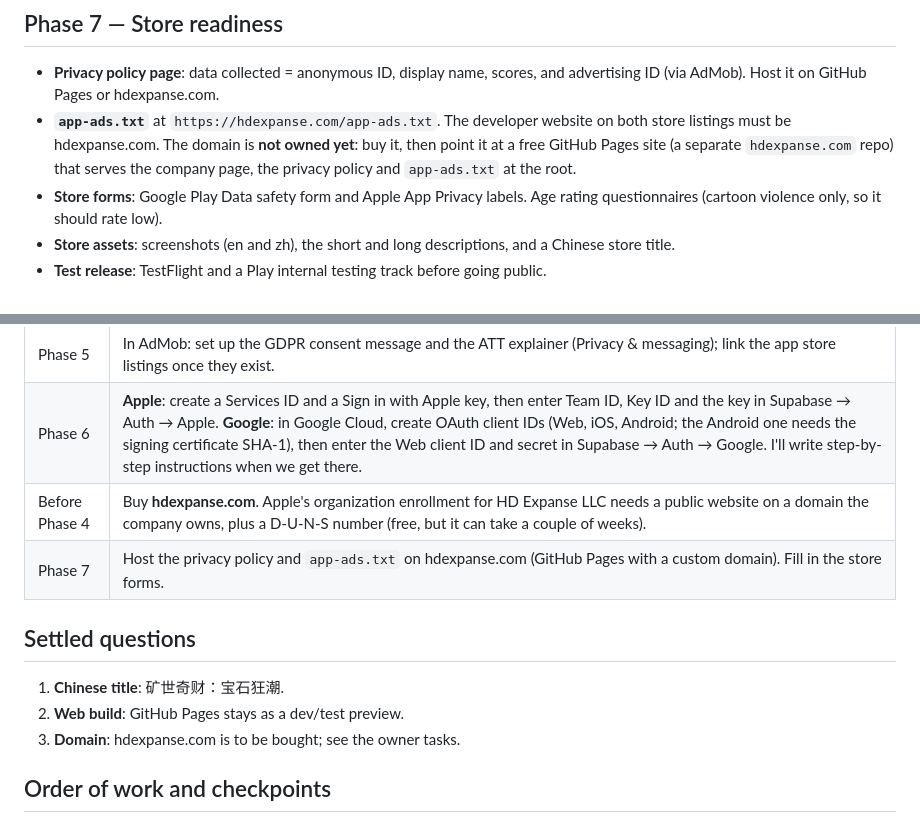
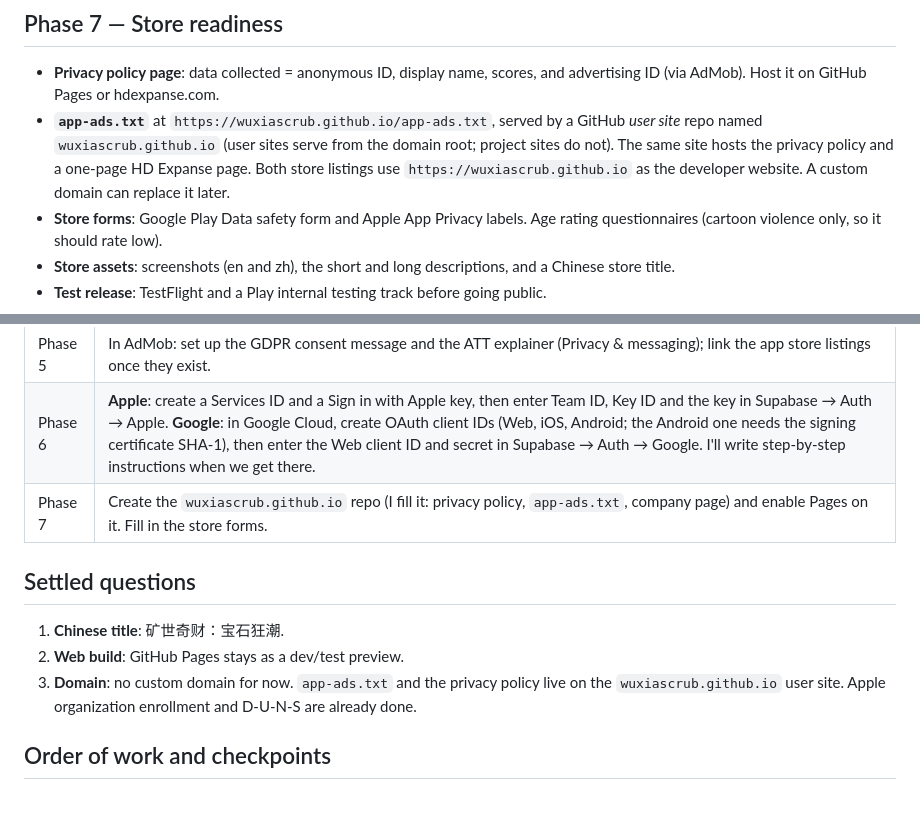
Before and after one commit to WuxiaScrub/airport_waiting_hackathon, a Markdown page: docs/PLAN-online-mobile.md, 2 parts joined by grey strips. Drawn GitHub-style.

Commit message:
Host app-ads.txt on a GitHub user site instead of a custom domain
Co-Authored-By: Claude Opus 5.5 <noreply@anthropic.com>
Claude-Session: https://claude.ai/code/session_01N9evugcCG5hasErzGBBa1a

```diff
--- a/docs/PLAN-online-mobile.md
+++ b/docs/PLAN-online-mobile.md
@@ -241,11 +241,12 @@ Enable `pg_cron`. Every day at 01:05 UTC, run
 
 - **Privacy policy page**: data collected = anonymous ID, display name, scores,
   and advertising ID (via AdMob). Host it on GitHub Pages or hdexpanse.com.
-- **`app-ads.txt`** at `https://hdexpanse.com/app-ads.txt`. The developer
-  website on both store listings must be hdexpanse.com. The domain is **not
-  owned yet**: buy it, then point it at a free GitHub Pages site (a separate
-  `hdexpanse.com` repo) that serves the company page, the privacy policy and
-  `app-ads.txt` at the root.
+- **`app-ads.txt`** at `https://wuxiascrub.github.io/app-ads.txt`, served by a
+  GitHub *user site* repo named `wuxiascrub.github.io` (user sites serve from
+  the domain root; project sites do not). The same site hosts the privacy
+  policy and a one-page HD Expanse page. Both store listings use
+  `https://wuxiascrub.github.io` as the developer website. A custom domain can
+  replace it later.
 - **Store forms**: Google Play Data safety form and Apple App Privacy labels.
   Age rating questionnaires (cartoon violence only, so it should rate low).
 - **Store assets**: screenshots (en and zh), the short and long descriptions,
@@ -263,14 +264,13 @@ Enable `pg_cron`. Every day at 01:05 UTC, run
 | Phase 4 | Install Xcode and Android Studio. Apple Developer account and Google Play Console account. Register App ID `com.hdexpanse.forevermine` and reserve the name in App Store Connect. |
 | Phase 5 | In AdMob: set up the GDPR consent message and the ATT explainer (Privacy & messaging); link the app store listings once they exist. |
 | Phase 6 | **Apple**: create a Services ID and a Sign in with Apple key, then enter Team ID, Key ID and the key in Supabase → Auth → Apple. **Google**: in Google Cloud, create OAuth client IDs (Web, iOS, Android; the Android one needs the signing certificate SHA-1), then enter the Web client ID and secret in Supabase → Auth → Google. I'll write step-by-step instructions when we get there. |
-| Before Phase 4 | Buy **hdexpanse.com**. Apple's organization enrollment for HD Expanse LLC needs a public website on a domain the company owns, plus a D-U-N-S number (free, but it can take a couple of weeks). |
-| Phase 7 | Host the privacy policy and `app-ads.txt` on hdexpanse.com (GitHub Pages with a custom domain). Fill in the store forms. |
+| Phase 7 | Create the `wuxiascrub.github.io` repo (I fill it: privacy policy, `app-ads.txt`, company page) and enable Pages on it. Fill in the store forms. |
 
 ## Settled questions
 
 1. **Chinese title**: 矿世奇财：宝石狂潮.
 2. **Web build**: GitHub Pages stays as a dev/test preview.
-3. **Domain**: hdexpanse.com is to be bought; see the owner tasks.
+3. **Domain**: no custom domain for now. `app-ads.txt` and the privacy policy live on the `wuxiascrub.github.io` user site. Apple organization enrollment and D-U-N-S are already done.
 
 ## Order of work and checkpoints
 
```
